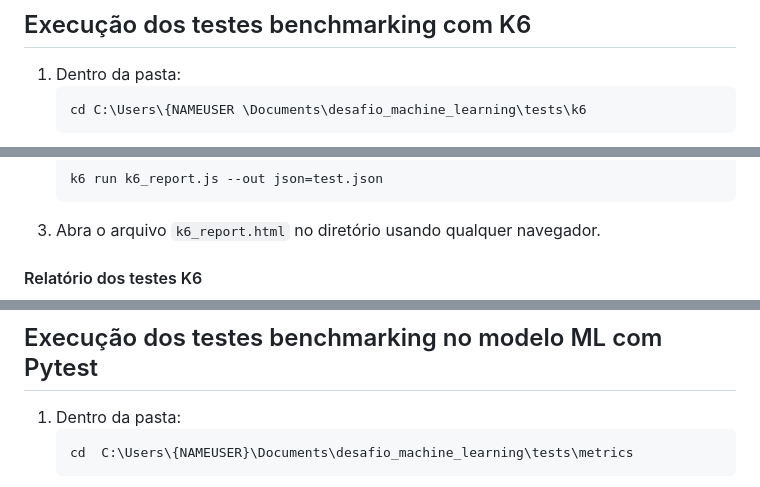
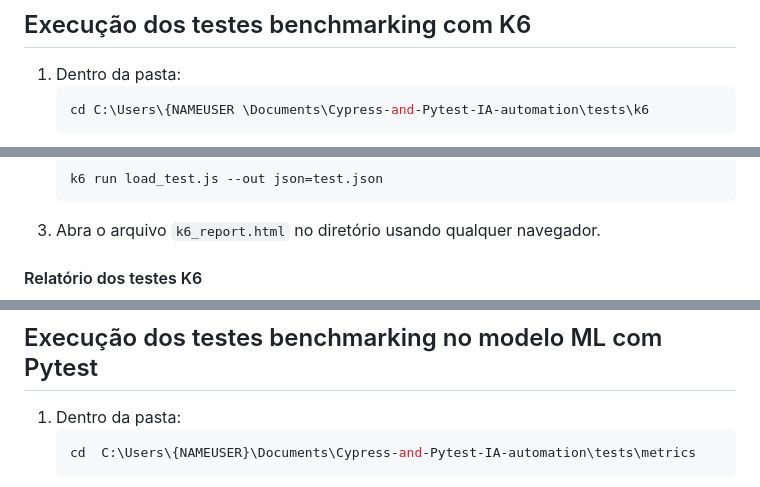
Before and after one commit to menahemlima/Cypress-and-Pytest-IA-automation, a Markdown page: README.md, 3 parts joined by grey strips. GitHub-like rendering.

````diff
--- a/README.md
+++ b/README.md
@@ -266,5 +266,5 @@ sudo apt install -y k6
 
 1. Dentro da pasta:
    ```bash
-   cd C:\Users\{NAMEUSER \Documents\desafio_machine_learning\tests\k6
+   cd C:\Users\{NAMEUSER \Documents\Cypress-and-Pytest-IA-automation\tests\k6
    ```
@@ -272,6 +272,6 @@ sudo apt install -y k6
 2. Execute o comando:
    ```bash
-   k6 run k6_report.js --out json=test.json
+   k6 run load_test.js --out json=test.json
    ```
 3. Abra o arquivo `k6_report.html` no diretório usando qualquer navegador.
 
@@ -286,5 +286,5 @@ sudo apt install -y k6
 
 1. Dentro da pasta:
    ```bash
-   cd  C:\Users\{NAMEUSER}\Documents\desafio_machine_learning\tests\metrics
+   cd  C:\Users\{NAMEUSER}\Documents\Cypress-and-Pytest-IA-automation\tests\metrics
    ```
````
Also changed, not shown: other parts of README.md (+19 -19 lines).
